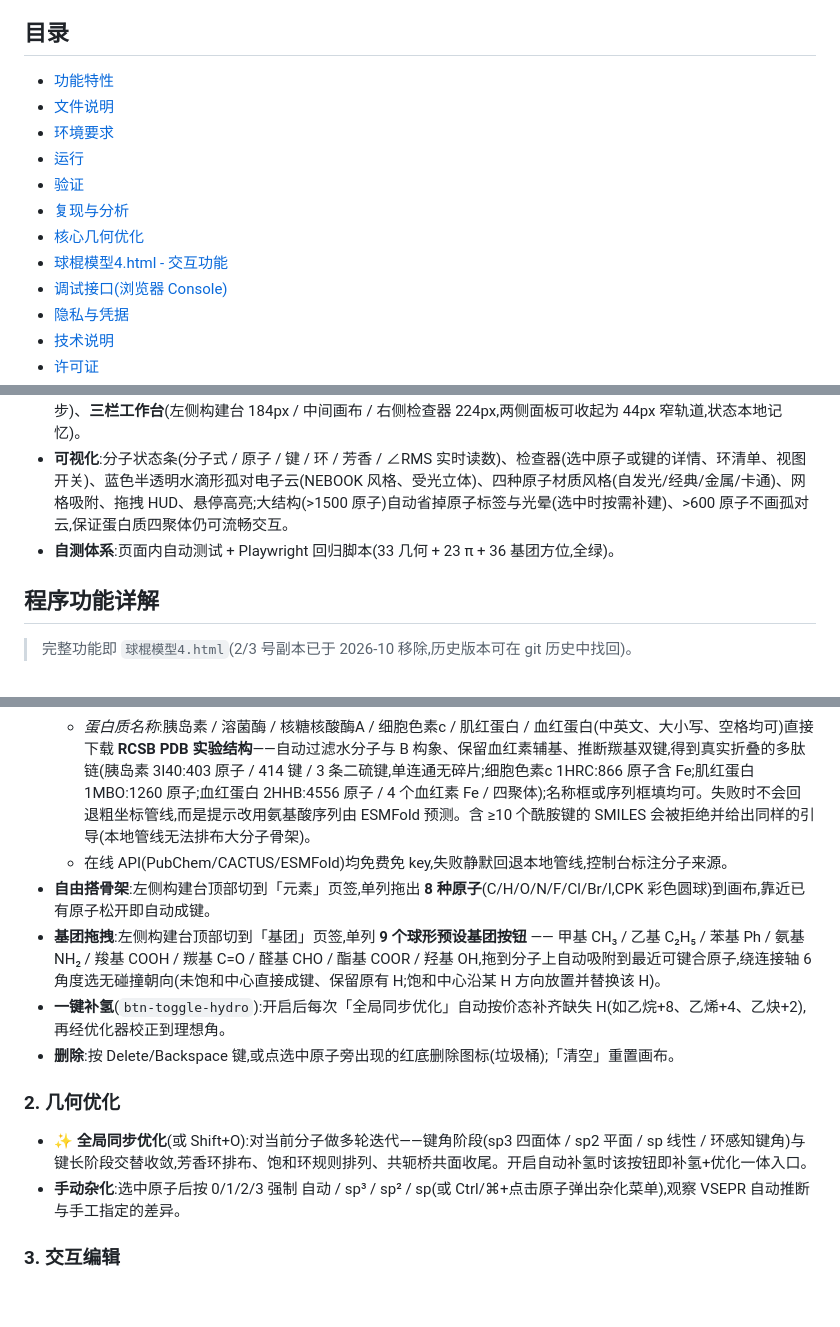
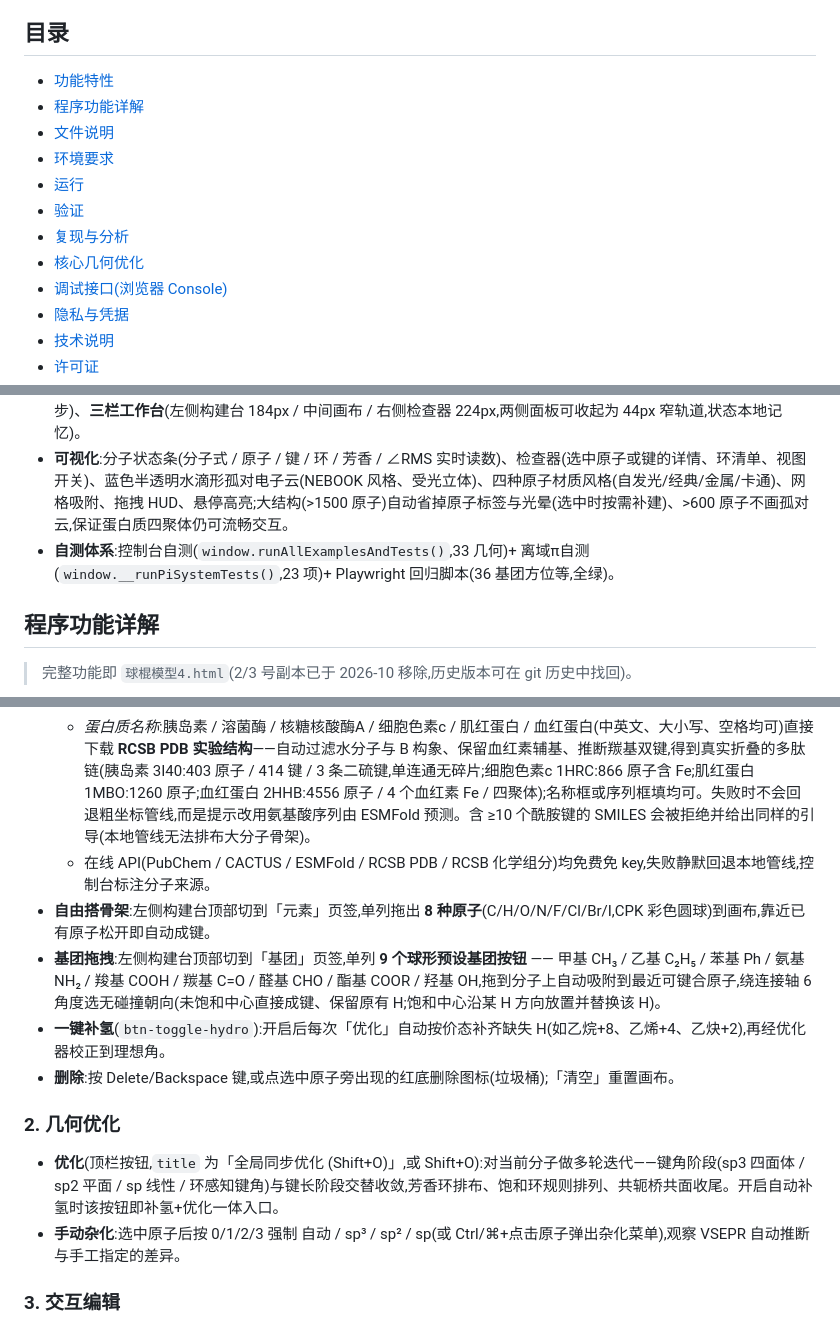
Before and after one commit to han-yi794/molecule-model-threejs, a Markdown page: README.md, 3 parts joined by grey strips. GitHub-like rendering; blank space fills up the shorter version.

Commit message:
docs: README 校对（目录锚点、RCSB API、优化按钮文案、docs 说明、纵深调试钩子）

```diff
--- a/README.md
+++ b/README.md
@@ -7,13 +7,13 @@
 ## 目录
 
 - [功能特性](#功能特性)
+- [程序功能详解](#程序功能详解)
 - [文件说明](#文件说明)
 - [环境要求](#环境要求)
 - [运行](#运行)
 - [验证](#验证)
 - [复现与分析](#复现与分析)
 - [核心几何优化](#核心几何优化)
-- [球棍模型4.html - 交互功能](#球棍模型4html---交互功能)
 - [调试接口(浏览器 Console)](#调试接口浏览器-console)
 - [隐私与凭据](#隐私与凭据)
 - [技术说明](#技术说明)
@@ -29,7 +29,7 @@
 - **输入管线**:名称 / SMILES / 分子式 / 蛋白质序列四种输入——中文名回译校验防翻译错、分子式自动枚举同分异构体(小键盘输入、下标显示、结构简式 + 本地渲染键线式缩略图)、氨基酸序列经 ESMFold 在线预测 3D 结构;蛋白质名称(胰岛素/溶菌酶/核糖核酸酶A/细胞色素c/肌红蛋白/血红蛋白)直接取 **RCSB PDB 实验结构**(真实主链构象与二硫键,如胰岛素 3I40 403 原子单连通、血红蛋白 2HHB 4556 原子含 4 个血红素 Fe),不再走粗坐标管线生成长链碎片。
 - **交互建模**:9 种预设基团拖拽成键、一键补氢、四模式拖动(gizmo/锁轴)、拖拽连接提示、单键二面角旋转、双键顺反翻转、选中原子旁删除图标、**撤销/恢复**(顶栏按钮或 Ctrl+Z / Ctrl+Y,覆盖生成/拖拽/删除/优化/清空等操作,最多 50 步)、**三栏工作台**(左侧构建台 184px / 中间画布 / 右侧检查器 224px,两侧面板可收起为 44px 窄轨道,状态本地记忆)。
 - **可视化**:分子状态条(分子式 / 原子 / 键 / 环 / 芳香 / ∠RMS 实时读数)、检查器(选中原子或键的详情、环清单、视图开关)、蓝色半透明水滴形孤对电子云(NEBOOK 风格、受光立体)、四种原子材质风格(自发光/经典/金属/卡通)、网格吸附、拖拽 HUD、悬停高亮;大结构(>1500 原子)自动省掉原子标签与光晕(选中时按需补建)、>600 原子不画孤对云,保证蛋白质四聚体仍可流畅交互。
-- **自测体系**:页面内自动测试 + Playwright 回归脚本(33 几何 + 23 π + 36 基团方位,全绿)。
+- **自测体系**:控制台自测(`window.runAllExamplesAndTests()`,33 几何)+ 离域π自测(`window.__runPiSystemTests()`,23 项)+ Playwright 回归脚本(36 基团方位等,全绿)。
 
 ## 程序功能详解
 
@@ -48,15 +48,15 @@
     - *大分子式：检索前筛选*:候选超过 400 个的分子式(如 C₁₂H₁₃N₃O₂,PubChem 上有一万多条记录)不再一次性全量拉取(旧版会因请求超时报"请求失败"),而是先弹出**检索前筛选**面板——同样按官能团 / ¹H NMR 条件收窄,并可选每次上限(30/60/120 个);检索从前往后扫描、命中达到上限即停,顶部实时显示"已扫描 / 总数 · 命中数";结果面板可点**继续检索更多**往后取下一批,预筛选条件会自动带入结果面板的筛选条(可再收窄)。小分子式(≤400 候选)仍直接出结果。
   - *蛋白质序列*:输入氨基酸序列(中文名/三字母/单字母混合均可,≤400 残基),经 **ESMFold** 在线预测 3D 结构(必须联网)。
   - *蛋白质名称*:胰岛素 / 溶菌酶 / 核糖核酸酶A / 细胞色素c / 肌红蛋白 / 血红蛋白(中英文、大小写、空格均可)直接下载 **RCSB PDB 实验结构**——自动过滤水分子与 B 构象、保留血红素辅基、推断羰基双键,得到真实折叠的多肽链(胰岛素 3I40:403 原子 / 414 键 / 3 条二硫键,单连通无碎片;细胞色素c 1HRC:866 原子含 Fe;肌红蛋白 1MBO:1260 原子;血红蛋白 2HHB:4556 原子 / 4 个血红素 Fe / 四聚体);名称框或序列框填均可。失败时不会回退粗坐标管线,而是提示改用氨基酸序列由 ESMFold 预测。含 ≥10 个酰胺键的 SMILES 会被拒绝并给出同样的引导(本地管线无法排布大分子骨架)。
-  - 在线 API(PubChem/CACTUS/ESMFold)均免费免 key,失败静默回退本地管线,控制台标注分子来源。
+  - 在线 API(PubChem / CACTUS / ESMFold / RCSB PDB / RCSB 化学组分)均免费免 key,失败静默回退本地管线,控制台标注分子来源。
 - **自由搭骨架**:左侧构建台顶部切到「元素」页签,单列拖出 **8 种原子**(C/H/O/N/F/Cl/Br/I,CPK 彩色圆球)到画布,靠近已有原子松开即自动成键。
 - **基团拖拽**:左侧构建台顶部切到「基团」页签,单列 **9 个球形预设基团按钮** —— 甲基 CH₃ / 乙基 C₂H₅ / 苯基 Ph / 氨基 NH₂ / 羧基 COOH / 羰基 C=O / 醛基 CHO / 酯基 COOR / 羟基 OH,拖到分子上自动吸附到最近可键合原子,绕连接轴 6 角度选无碰撞朝向(未饱和中心直接成键、保留原有 H;饱和中心沿某 H 方向放置并替换该 H)。
-- **一键补氢**(`btn-toggle-hydro`):开启后每次「全局同步优化」自动按价态补齐缺失 H(如乙烷+8、乙烯+4、乙炔+2),再经优化器校正到理想角。
+- **一键补氢**(`btn-toggle-hydro`):开启后每次「优化」自动按价态补齐缺失 H(如乙烷+8、乙烯+4、乙炔+2),再经优化器校正到理想角。
 - **删除**:按 Delete/Backspace 键,或点选中原子旁出现的红底删除图标(垃圾桶);「清空」重置画布。
 
 ### 2. 几何优化
 
-- **✨ 全局同步优化**(或 Shift+O):对当前分子做多轮迭代——键角阶段(sp3 四面体 / sp2 平面 / sp 线性 / 环感知键角)与键长阶段交替收敛,芳香环排布、饱和环规则排列、共轭桥共面收尾。开启自动补氢时该按钮即补氢+优化一体入口。
+- **优化**(顶栏按钮,`title` 为「全局同步优化 (Shift+O)」,或 Shift+O):对当前分子做多轮迭代——键角阶段(sp3 四面体 / sp2 平面 / sp 线性 / 环感知键角)与键长阶段交替收敛,芳香环排布、饱和环规则排列、共轭桥共面收尾。开启自动补氢时该按钮即补氢+优化一体入口。
 - **手动杂化**:选中原子后按 0/1/2/3 强制 自动 / sp³ / sp² / sp(或 Ctrl/⌘+点击原子弹出杂化菜单),观察 VSEPR 自动推断与手工指定的差异。
 
 ### 3. 交互编辑
```
Also changed, not shown: other parts of README.md (+2 -2 lines).
